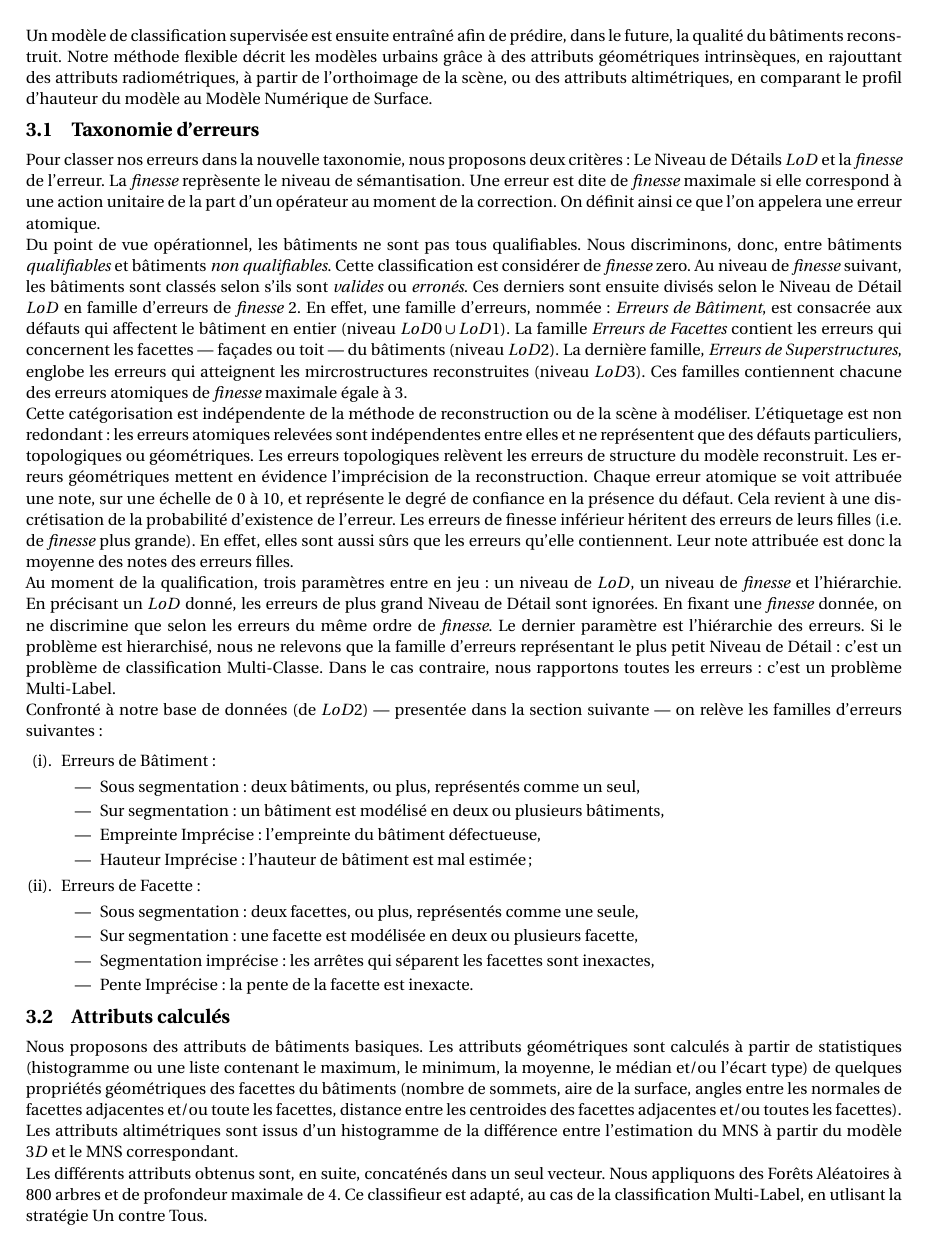
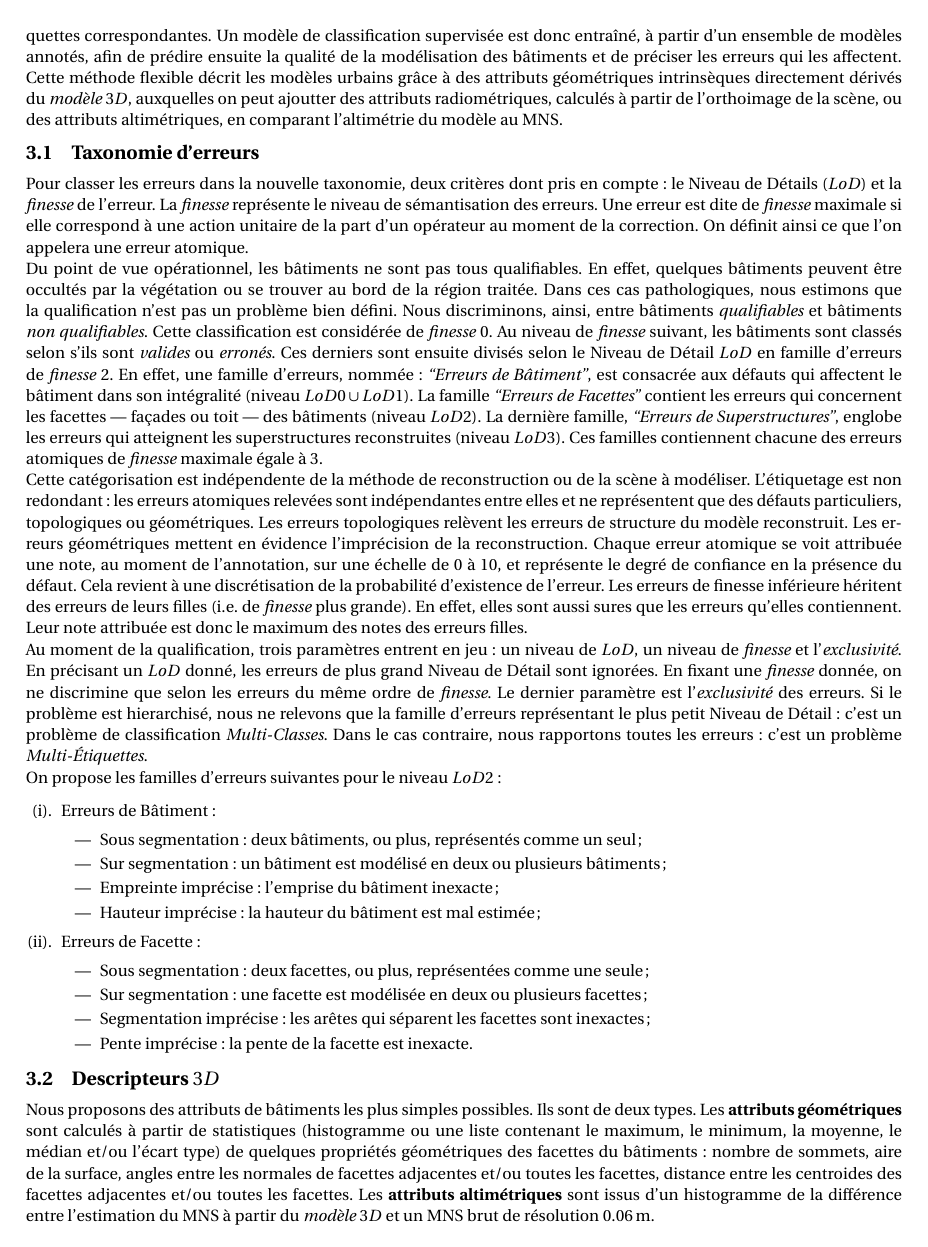
Before and after one commit to ethiy/cfpt2018, a LaTeX document (main.tex): page 2 of 3. Compiled offline with pdfLaTeX.

Commit message:
all corrections

```diff
--- a/main.tex
+++ b/main.tex
@@ -19,9 +19,10 @@
 
 \usepackage{enumitem}
 
-\usepackage{float}
+\usepackage{amsmath}
+
+\usepackage{float, wrapfig}
 \usepackage[tablename=Tab.]{caption}
-\captionsetup{superstructuresep=period}
 
 \newcounter{SubFigCounter}
 \setcounter{SubFigCounter}{1}
@@ -58,38 +59,37 @@
 
     \section{Méthode proposée}
 
-    La méthode proposée consiste à évaluer un modèle $3D$, en prédisant les erreurs qui l'affectent. Ces erreurs sont définies dans une taxonomie hiérarchique. Selon le besoin de la qualification, nous considérons les étiquettes correspondantes. Un modèle de classification supervisée est ensuite entraîné afin de prédire, dans le future, la qualité du bâtiments reconstruit. Notre méthode flexible décrit les modèles urbains grâce à des attributs géométriques intrinsèques, en rajouttant des attributs radiométriques, à partir de l'orthoimage de la scène, ou des attributs altimétriques, en comparant le profil d'hauteur du modèle au Modèle Numérique de Surface.
+    La méthode proposée consiste à évaluer un \textit{modèle} $3D$, en prédisant les erreurs qui l'affectent. Ces erreurs sont définies selon une taxonomie hiérarchique. Conformément au besoin de la qualification, nous considérons un certain jeu d'étiquettes correspondantes. Un modèle de classification supervisée est donc entraîné, à partir d'un ensemble de modèles annotés, afin de prédire ensuite la qualité de la modélisation des bâtiments et de préciser les erreurs qui les affectent. Cette méthode flexible décrit les modèles urbains grâce à des attributs géométriques intrinsèques directement dérivés du \textit{modèle} $3D$, auxquelles on peut ajoutter des attributs radiométriques, calculés à partir de l'orthoimage de la scène, ou des attributs altimétriques, en comparant l'altimétrie du modèle au MNS.
 
     \subsection{Taxonomie d'erreurs}
 
-    Pour classer nos erreurs dans la nouvelle taxonomie, nous proposons deux critères: Le Niveau de Détails $LoD$ et la \emph{finesse} de l'erreur. La \emph{finesse} reprèsente le niveau de sémantisation. Une erreur est dite de \emph{finesse} maximale si elle correspond à une action unitaire de la part d'un opérateur au moment de la correction. On définit ainsi ce que l'on appelera une erreur atomique.\\
-    Du point de vue opérationnel, les bâtiments ne sont pas tous qualifiables. Nous discriminons, donc, entre bâtiments \emph{qualifiables} et bâtiments \emph{non qualifiables}. Cette classification est considérer de \emph{finesse} zero. Au niveau de \emph{finesse} suivant, les bâtiments sont classés selon s'ils sont \emph{valides} ou \emph{erronés}. Ces derniers sont ensuite divisés selon le Niveau de Détail $LoD$ en famille d'erreurs de \emph{finesse} $2$. En effet, une famille d'erreurs, nommée: \emph{Erreurs de Bâtiment}, est consacrée aux défauts qui affectent le bâtiment en entier (niveau $LoD 0\cup LoD 1$). La famille \emph{Erreurs de Facettes} contient les erreurs qui concernent les facettes --- façades ou toit --- du bâtiments (niveau $LoD 2$). La dernière famille, \emph{Erreurs de Superstructures}, englobe les erreurs qui atteignent les mircrostructures reconstruites (niveau $LoD 3$). Ces familles contiennent chacune des erreurs atomiques de \emph{finesse} maximale égale à $3$.
+    Pour classer les erreurs dans la nouvelle taxonomie, deux critères dont pris en compte: le Niveau de Détails ($LoD$) et la \emph{finesse} de l'erreur. La \emph{finesse} représente le niveau de sémantisation des erreurs. Une erreur est dite de \emph{finesse} maximale si elle correspond à une action unitaire de la part d'un opérateur au moment de la correction. On définit ainsi ce que l'on appelera une erreur atomique.\\
+    Du point de vue opérationnel, les bâtiments ne sont pas tous qualifiables. En effet, quelques bâtiments peuvent être occultés par la végétation ou se trouver au bord de la région traitée. Dans ces cas pathologiques, nous estimons que la qualification n'est pas un problème bien défini. Nous discriminons, ainsi, entre bâtiments \emph{qualifiables} et bâtiments \emph{non qualifiables}. Cette classification est considérée de \emph{finesse} $0$. Au niveau de \emph{finesse} suivant, les bâtiments sont classés selon s'ils sont \emph{valides} ou \emph{erronés}. Ces derniers sont ensuite divisés selon le Niveau de Détail $LoD$ en famille d'erreurs de \emph{finesse} $2$. En effet, une famille d'erreurs, nommée: \emph{``Erreurs de Bâtiment''}, est consacrée aux défauts qui affectent le bâtiment dans son intégralité (niveau $LoD 0\cup LoD 1$). La famille \emph{``Erreurs de Facettes''} contient les erreurs qui concernent les facettes --- façades ou toit --- des bâtiments (niveau $LoD 2$). La dernière famille, \emph{``Erreurs de Superstructures''}, englobe les erreurs qui atteignent les superstructures reconstruites (niveau $LoD 3$). Ces familles contiennent chacune des erreurs atomiques de \emph{finesse} maximale égale à $3$.\\
+    Cette catégorisation est indépendente de la méthode de reconstruction ou de la scène à modéliser. L'étiquetage est non redondant: les erreurs atomiques relevées sont indépendantes entre elles et ne représentent que des défauts particuliers, topologiques ou géométriques. Les erreurs topologiques relèvent les erreurs de structure du modèle reconstruit. Les erreurs géométriques mettent en évidence l'imprécision de la reconstruction. Chaque erreur atomique se voit attribuée une note, au moment de l'annotation, sur une échelle de $0$ à $10$, et représente le degré de confiance en la présence du défaut. Cela revient à une discrétisation de la probabilité d'existence de l'erreur. Les erreurs de finesse inférieure héritent des erreurs de leurs filles (i.e. de \emph{finesse} plus grande). En effet, elles sont aussi sures que les erreurs qu'elles contiennent. Leur note attribuée est donc le maximum des notes des erreurs filles.
 
-    Cette catégorisation est indépendente de la méthode de reconstruction ou de la scène à modéliser. L'étiquetage est non redondant: les erreurs atomiques relevées sont indépendentes entre elles et ne représentent que des défauts particuliers, topologiques ou géométriques. Les erreurs topologiques relèvent les erreurs de structure du modèle reconstruit. Les erreurs géométriques mettent en évidence l'imprécision de la reconstruction. Chaque erreur atomique se voit attribuée une note, sur une échelle de $0$ à $10$, et représente le degré de confiance en la présence du défaut. Cela revient à une discrétisation de la probabilité d'existence de l'erreur. Les erreurs de finesse inférieur héritent des erreurs de leurs filles (i.e. de \emph{finesse} plus grande). En effet, elles sont aussi sûrs que les erreurs qu'elle contiennent. Leur note attribuée est donc la moyenne des notes des erreurs filles.
+    Au moment de la qualification, trois paramètres entrent en jeu: un niveau de $LoD$, un niveau de \emph{finesse} et l'\emph{exclusivité}. En précisant un $LoD$ donné, les erreurs de plus grand Niveau de Détail sont ignorées. En fixant une \emph{finesse} donnée, on ne discrimine que selon les erreurs du même ordre de \emph{finesse}. Le dernier paramètre est l'\emph{exclusivité} des erreurs. Si le problème est hierarchisé, nous ne relevons que la famille d'erreurs représentant le plus petit Niveau de Détail: c'est un problème de classification \textit{Multi-Classes}. Dans le cas contraire, nous rapportons toutes les erreurs: c'est un problème \textit{Multi-\'Etiquettes}.
 
-    Au moment de la qualification, trois paramètres entre en jeu: un niveau de $LoD$, un niveau de \emph{finesse} et l'hiérarchie. En précisant un $LoD$ donné, les erreurs de plus grand Niveau de Détail sont ignorées. En fixant une \emph{finesse} donnée, on ne discrimine que selon les erreurs du même ordre de \emph{finesse}. Le dernier paramètre est l'hiérarchie des erreurs. Si le problème est hierarchisé, nous ne relevons que la famille d'erreurs représentant le plus petit Niveau de Détail: c'est un problème de classification Multi-Classe. Dans le cas contraire, nous rapportons toutes les erreurs: c'est un problème Multi-Label.
-
-    Confronté à notre base de données (de $LoD 2$) --- presentée dans la section suivante --- on relève les familles d'erreurs suivantes:
+    On propose les familles d'erreurs suivantes pour le niveau $LoD 2$:
 
     \begin{enumerate}[label= (\roman*)., itemsep=0pt]
         \item Erreurs de Bâtiment:
         \begin{itemize}[itemsep=0pt]
-            \item Sous segmentation: deux bâtiments, ou plus, représentés comme un seul,
-            \item Sur segmentation: un bâtiment est modélisé en deux ou plusieurs bâtiments,
-            \item Empreinte Imprécise: l'empreinte du bâtiment défectueuse,
-            \item Hauteur Imprécise: l'hauteur de bâtiment est mal estimée;
+            \item Sous segmentation: deux bâtiments, ou plus, représentés comme un seul;
+            \item Sur segmentation: un bâtiment est modélisé en deux ou plusieurs bâtiments;
+            \item Empreinte imprécise: l'emprise du bâtiment inexacte;
+            \item Hauteur imprécise: la hauteur du bâtiment est mal estimée;
         \end{itemize}
         \item Erreurs de Facette:
         \begin{itemize}[itemsep=0pt]
-            \item Sous segmentation: deux facettes, ou plus, représentés comme une seule,
-            \item Sur segmentation: une facette est modélisée en deux ou plusieurs facette,
-            \item Segmentation imprécise: les arrêtes qui séparent les facettes sont inexactes,
-            \item Pente Imprécise: la pente de la facette est inexacte.
+            \item Sous segmentation: deux facettes, ou plus, représentées comme une seule;
+            \item Sur segmentation: une facette est modélisée en deux ou plusieurs facettes;
+            \item Segmentation imprécise: les arêtes qui séparent les facettes sont inexactes;
+            \item Pente imprécise: la pente de la facette est inexacte.
         \end{itemize}
     \end{enumerate}
 
-    \subsection{Attributs calculés}
+    \subsection{Descripteurs $3D$}
 
-    Nous proposons des attributs de bâtiments basiques. Les attributs géométriques sont calculés à partir de statistiques (histogramme ou une liste contenant le maximum, le minimum, la moyenne, le médian et/ou l'écart type) de quelques propriétés géométriques des facettes du bâtiments (nombre de sommets, aire de la surface, angles entre les normales de facettes adjacentes et/ou toute les facettes, distance entre les centroides des facettes adjacentes et/ou toutes les facettes). Les attributs altimétriques sont issus d'un histogramme de la différence entre l'estimation du MNS à partir du modèle $3D$ et le MNS correspondant.
+    Nous proposons des attributs de bâtiments les plus simples possibles. Ils sont de deux types. Les \textbf{attributs géométriques} sont calculés à partir de statistiques (histogramme ou une liste contenant le maximum, le minimum, la moyenne, le médian et/ou l'écart type) de quelques propriétés géométriques des facettes du bâtiments: nombre de sommets, aire de la surface, angles entre les normales de facettes adjacentes et/ou toutes les facettes, distance entre les centroides des facettes adjacentes et/ou toutes les facettes. Les \textbf{attributs altimétriques} sont issus d'un histogramme de la différence entre l'estimation du MNS à partir du \textit{modèle} $3D$ et un MNS brut de résolution \SI{0,06}{m}.
+    \subsection{Classification}
 
-    Les différents attributs obtenus sont, en suite, concaténés dans un seul vecteur. Nous appliquons des Forêts Aléatoires à $800$ arbres et de profondeur maximale de $4$. Ce classifieur est adapté, au cas de la classification Multi-Label, en utlisant la stratégie Un contre Tous.
```
Also changed, not shown: main.tex (46 more changed lines). Lines whose indentation alone changed are shown as unchanged.
